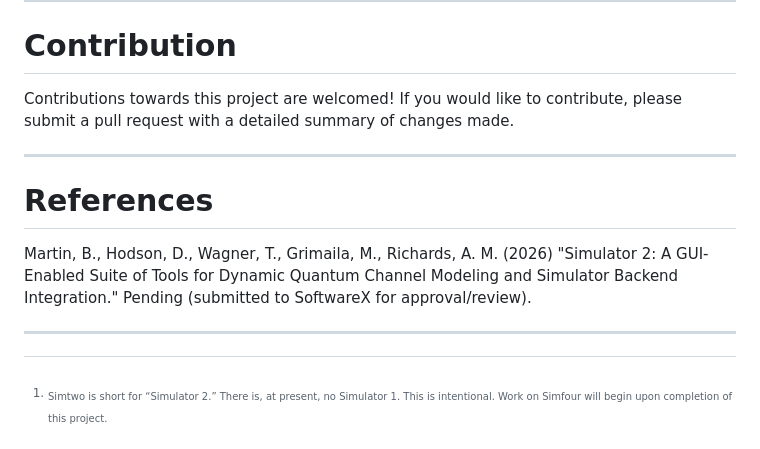
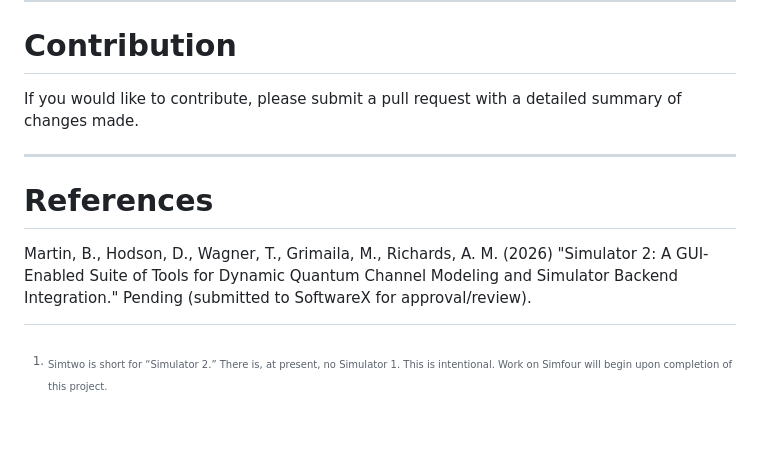
Before and after one commit to brettmartin4/simtwo, a Markdown page: README.md, the part around the change. GitHub-like rendering.

Commit message:
Fix duplicate sentence in contribution guidelines

```diff
--- a/README.md
+++ b/README.md
@@ -58,7 +58,7 @@ To verify how using a dynamic channel module impacts the performance of quantum
 
 # Contribution
 
-Contributions towards this project are welcomed! If you would like to contribute, please submit a pull request with a detailed summary of changes made.
+If you would like to contribute, please submit a pull request with a detailed summary of changes made.
 
 ---
 
@@ -66,6 +66,5 @@ Contributions towards this project are welcomed! If you would like to contribute
 
 Martin, B., Hodson, D., Wagner, T., Grimaila, M., Richards, A. M. (2026) "Simulator 2: A GUI-Enabled Suite of Tools for Dynamic Quantum Channel Modeling and Simulator Backend Integration." Pending (submitted to SoftwareX for approval/review).
 
----
 
 [^simtwo]: <sub>Simtwo is short for “Simulator 2.” There is, at present, no Simulator 1. This is intentional. Work on Simfour will begin upon completion of this project.</sub>
```
